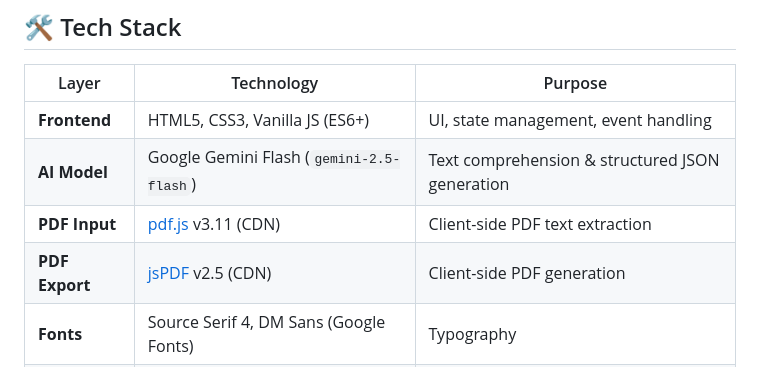
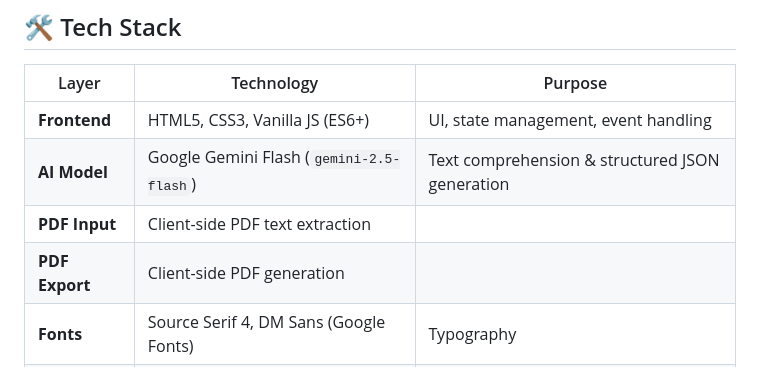
Before and after one commit to AYUSHKUMARPATRA2005/BookMind, a Markdown page: README.md, the part around the change. Drawn GitHub-style.

```diff
--- a/README.md
+++ b/README.md
@@ -113,8 +113,8 @@ BookMind has **zero backend infrastructure**. There is no database, no user stor
 |---|---|---|
 | **Frontend** | HTML5, CSS3, Vanilla JS (ES6+) | UI, state management, event handling |
 | **AI Model** | Google Gemini Flash (`gemini-2.5-flash`) | Text comprehension & structured JSON generation |
-| **PDF Input** | [pdf.js](https://mozilla.github.io/pdf.js/) v3.11 (CDN) | Client-side PDF text extraction |
-| **PDF Export** | [jsPDF](https://parall.ax/products/jspdf) v2.5 (CDN) | Client-side PDF generation |
+| **PDF Input** | Client-side PDF text extraction |
+| **PDF Export** | Client-side PDF generation |
 | **Fonts** | Source Serif 4, DM Sans (Google Fonts) | Typography |
 | **Hosting** | Any static host (GitHub Pages, Netlify, Vercel) | Zero-config deployment |
 
```
